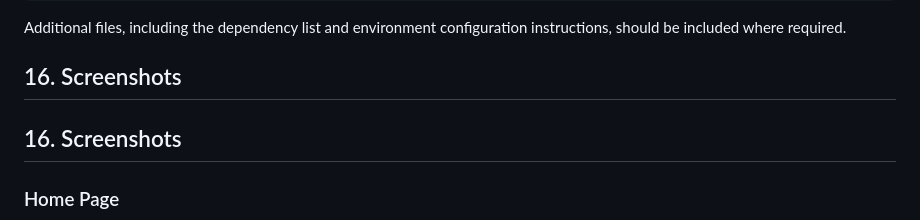
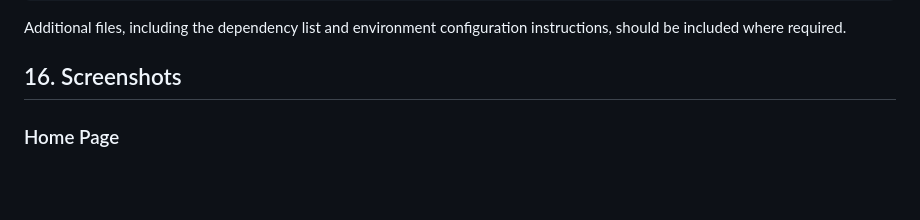
Before and after one commit to Shivanireddypatnam/Shopora-Django-Ecommerce, a Markdown page: README.md, the part around the change. Rendered like a GitHub page; blank space fills up the shorter version.

Commit message:
Fix screenshots heading in README

```diff
--- a/README.md
+++ b/README.md
@@ -441,7 +441,6 @@ Shopora-Django-Ecommerce/
 Additional files, including the dependency list and environment configuration instructions, should be included where required.
 
 ## 16. Screenshots
-## 16. Screenshots
 
 ### Home Page
 ![Shopora Home Page](screenshots/box.png)
```
